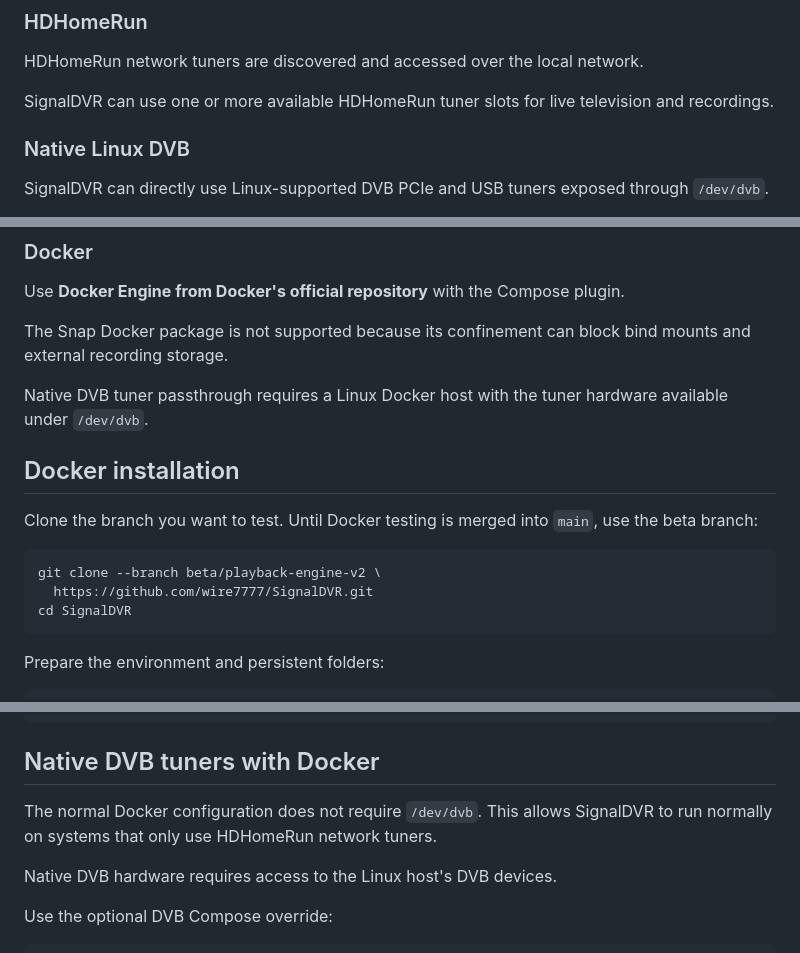
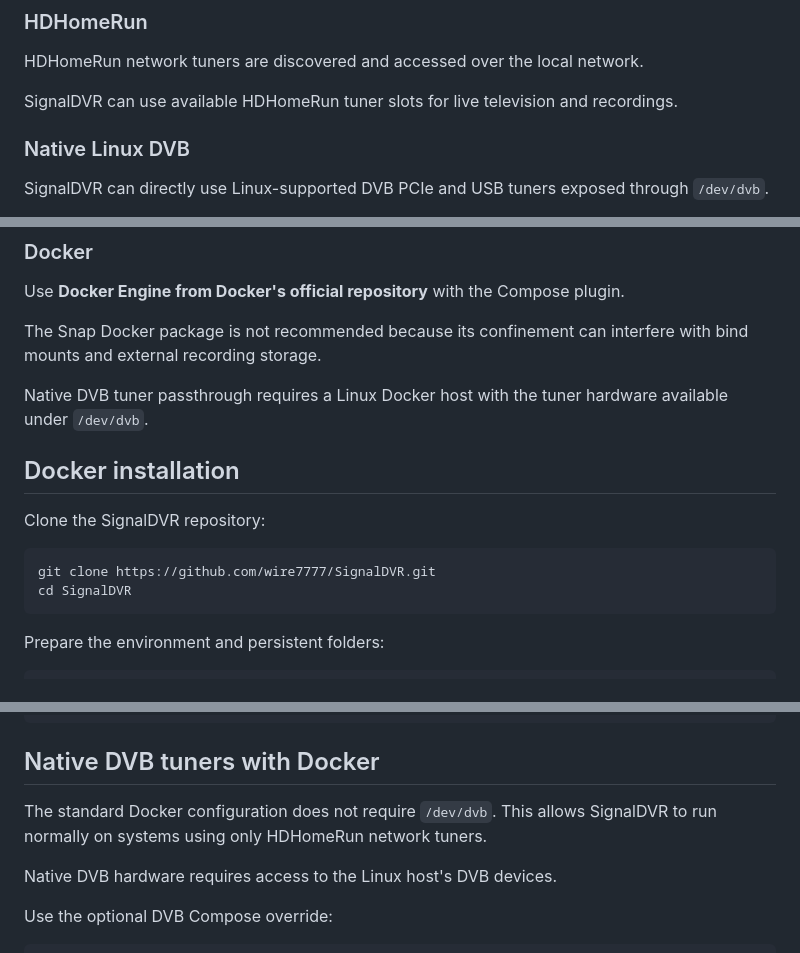
Before and after one commit to wire7777/SignalDVR, a Markdown page: README.md, 3 parts joined by grey strips. Drawn GitHub-style.

````diff
--- a/README.md
+++ b/README.md
@@ -56,7 +56,7 @@ SignalDVR supports two OTA tuner sources.
 
 HDHomeRun network tuners are discovered and accessed over the local network.
 
-SignalDVR can use one or more available HDHomeRun tuner slots for live television and recordings.
+SignalDVR can use available HDHomeRun tuner slots for live television and recordings.
 
 ### Native Linux DVB
 
@@ -109,17 +109,16 @@ Tuner sources can be enabled or disabled independently from the SignalDVR Settin
 
 Use **Docker Engine from Docker's official repository** with the Compose plugin.
 
-The Snap Docker package is not supported because its confinement can block bind mounts and external recording storage.
+The Snap Docker package is not recommended because its confinement can interfere with bind mounts and external recording storage.
 
 Native DVB tuner passthrough requires a Linux Docker host with the tuner hardware available under `/dev/dvb`.
 
 ## Docker installation
 
-Clone the branch you want to test. Until Docker testing is merged into `main`, use the beta branch:
+Clone the SignalDVR repository:
 
 ```bash
-git clone --branch beta/playback-engine-v2 \
-  https://github.com/wire7777/SignalDVR.git
+git clone https://github.com/wire7777/SignalDVR.git
 cd SignalDVR
 ```
 
@@ -164,7 +163,7 @@ docker compose ps
 
 ## Native DVB tuners with Docker
 
-The normal Docker configuration does not require `/dev/dvb`. This allows SignalDVR to run normally on systems that only use HDHomeRun network tuners.
+The standard Docker configuration does not require `/dev/dvb`. This allows SignalDVR to run normally on systems using only HDHomeRun network tuners.
 
 Native DVB hardware requires access to the Linux host's DVB devices.
 
````
Also changed, not shown: other parts of README.md (+39 -13 lines).
